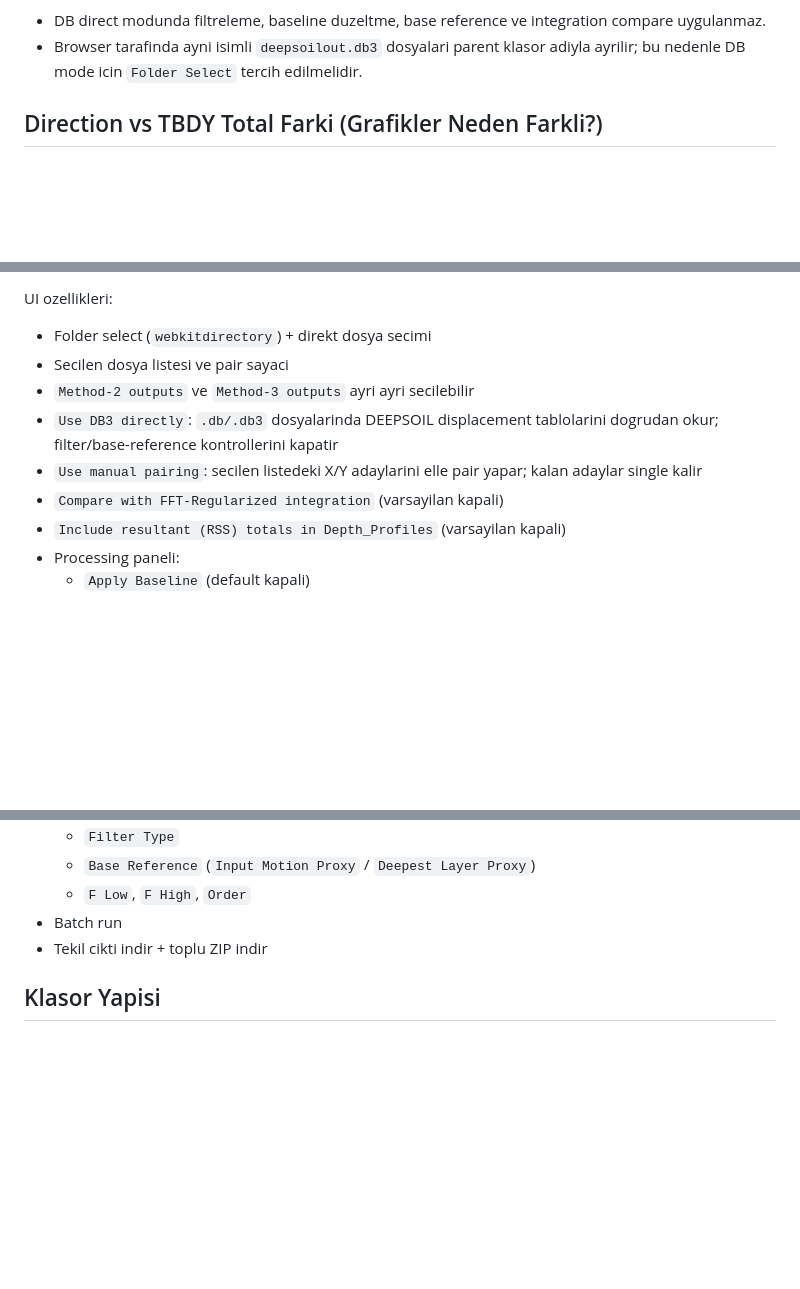
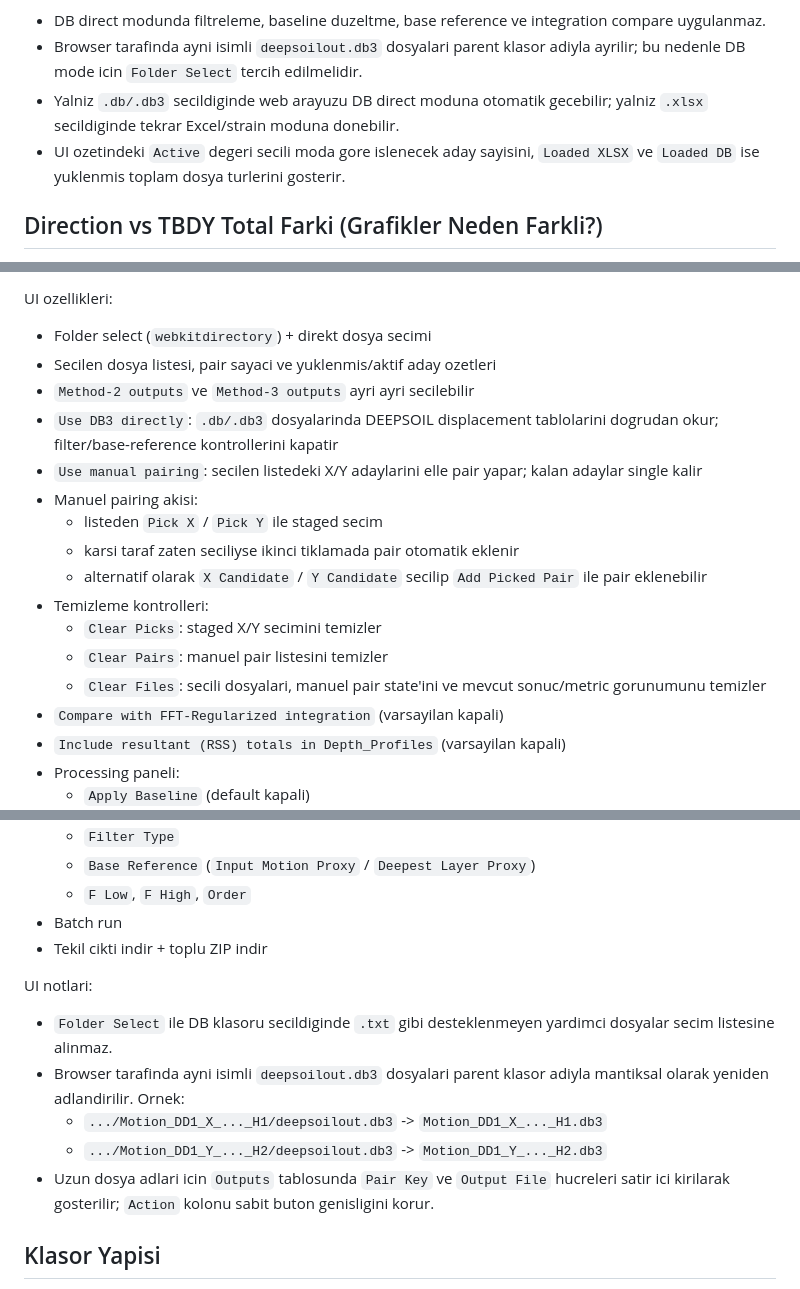
Before and after one commit to ozanbilal/dstotaldisp, a Markdown page: README.md, 3 parts joined by grey strips. Rendered like a GitHub page; blank space fills up the shorter version.

Commit message:
Update README for DB direct UI behavior

```diff
--- a/README.md
+++ b/README.md
@@ -276,6 +276,8 @@ Not:
 
 - DB direct modunda filtreleme, baseline duzeltme, base reference ve integration compare uygulanmaz.
 - Browser tarafinda ayni isimli `deepsoilout.db3` dosyalari parent klasor adiyla ayrilir; bu nedenle DB mode icin `Folder Select` tercih edilmelidir.
+- Yalniz `.db/.db3` secildiginde web arayuzu DB direct moduna otomatik gecebilir; yalniz `.xlsx` secildiginde tekrar Excel/strain moduna donebilir.
+- UI ozetindeki `Active` degeri secili moda gore islenecek aday sayisini, `Loaded XLSX` ve `Loaded DB` ise yuklenmis toplam dosya turlerini gosterir.
 
 ## Direction vs TBDY Total Farki (Grafikler Neden Farkli?)
 
@@ -361,10 +363,18 @@ Ac:
 UI ozellikleri:
 
 - Folder select (`webkitdirectory`) + direkt dosya secimi
-- Secilen dosya listesi ve pair sayaci
+- Secilen dosya listesi, pair sayaci ve yuklenmis/aktif aday ozetleri
 - `Method-2 outputs` ve `Method-3 outputs` ayri ayri secilebilir
 - `Use DB3 directly`: `.db/.db3` dosyalarinda DEEPSOIL displacement tablolarini dogrudan okur; filter/base-reference kontrollerini kapatir
 - `Use manual pairing`: secilen listedeki X/Y adaylarini elle pair yapar; kalan adaylar single kalir
+- Manuel pairing akisi:
+  - listeden `Pick X` / `Pick Y` ile staged secim
+  - karsi taraf zaten seciliyse ikinci tiklamada pair otomatik eklenir
+  - alternatif olarak `X Candidate` / `Y Candidate` secilip `Add Picked Pair` ile pair eklenebilir
+- Temizleme kontrolleri:
+  - `Clear Picks`: staged X/Y secimini temizler
+  - `Clear Pairs`: manuel pair listesini temizler
+  - `Clear Files`: secili dosyalari, manuel pair state'ini ve mevcut sonuc/metric gorunumunu temizler
 - `Compare with FFT-Regularized integration` (varsayilan kapali)
 - `Include resultant (RSS) totals in Depth_Profiles` (varsayilan kapali)
 - Processing paneli:
@@ -379,6 +389,14 @@ UI ozellikleri:
   - `F Low`, `F High`, `Order`
 - Batch run
 - Tekil cikti indir + toplu ZIP indir
+
+UI notlari:
+
+- `Folder Select` ile DB klasoru secildiginde `.txt` gibi desteklenmeyen yardimci dosyalar secim listesine alinmaz.
+- Browser tarafinda ayni isimli `deepsoilout.db3` dosyalari parent klasor adiyla mantiksal olarak yeniden adlandirilir. Ornek:
+  - `.../Motion_DD1_X_..._H1/deepsoilout.db3` -> `Motion_DD1_X_..._H1.db3`
+  - `.../Motion_DD1_Y_..._H2/deepsoilout.db3` -> `Motion_DD1_Y_..._H2.db3`
+- Uzun dosya adlari icin `Outputs` tablosunda `Pair Key` ve `Output File` hucreleri satir ici kirilarak gosterilir; `Action` kolonu sabit buton genisligini korur.
 
 ## Klasor Yapisi
 
```
